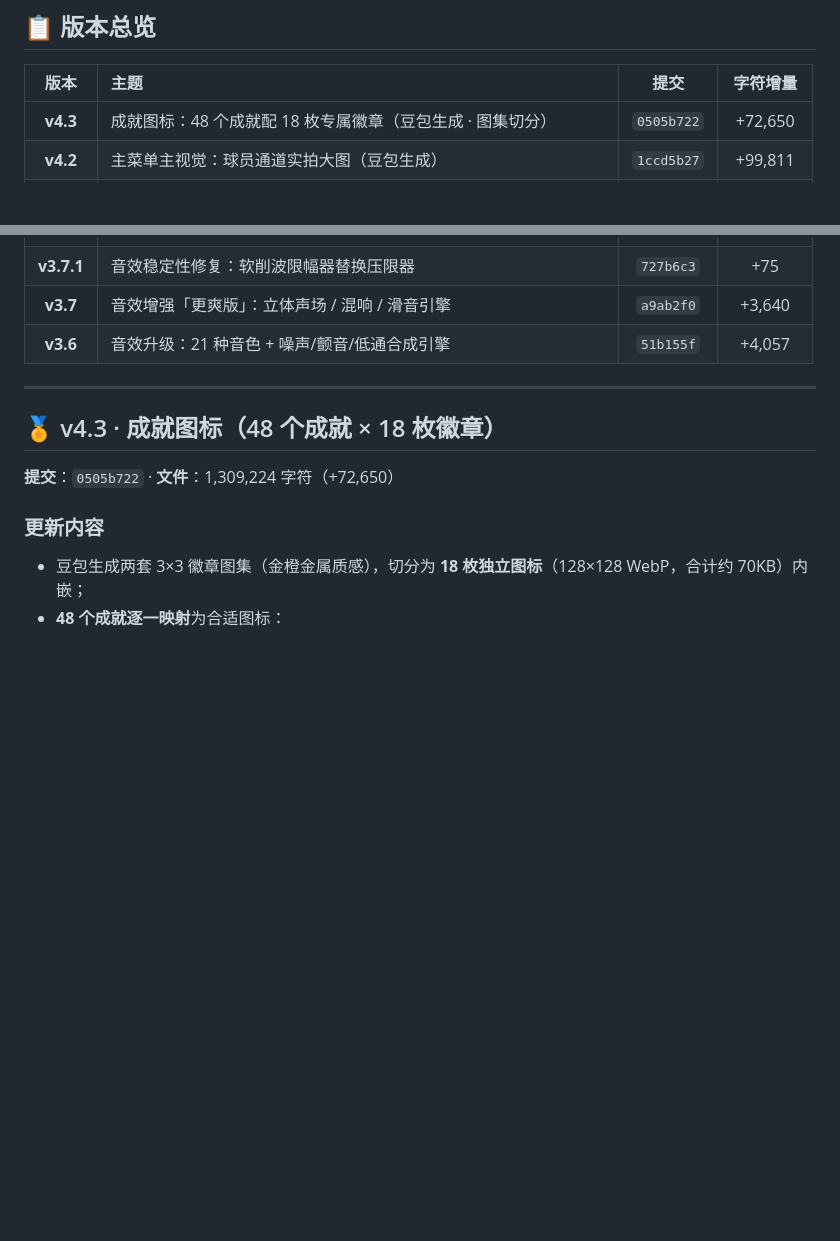
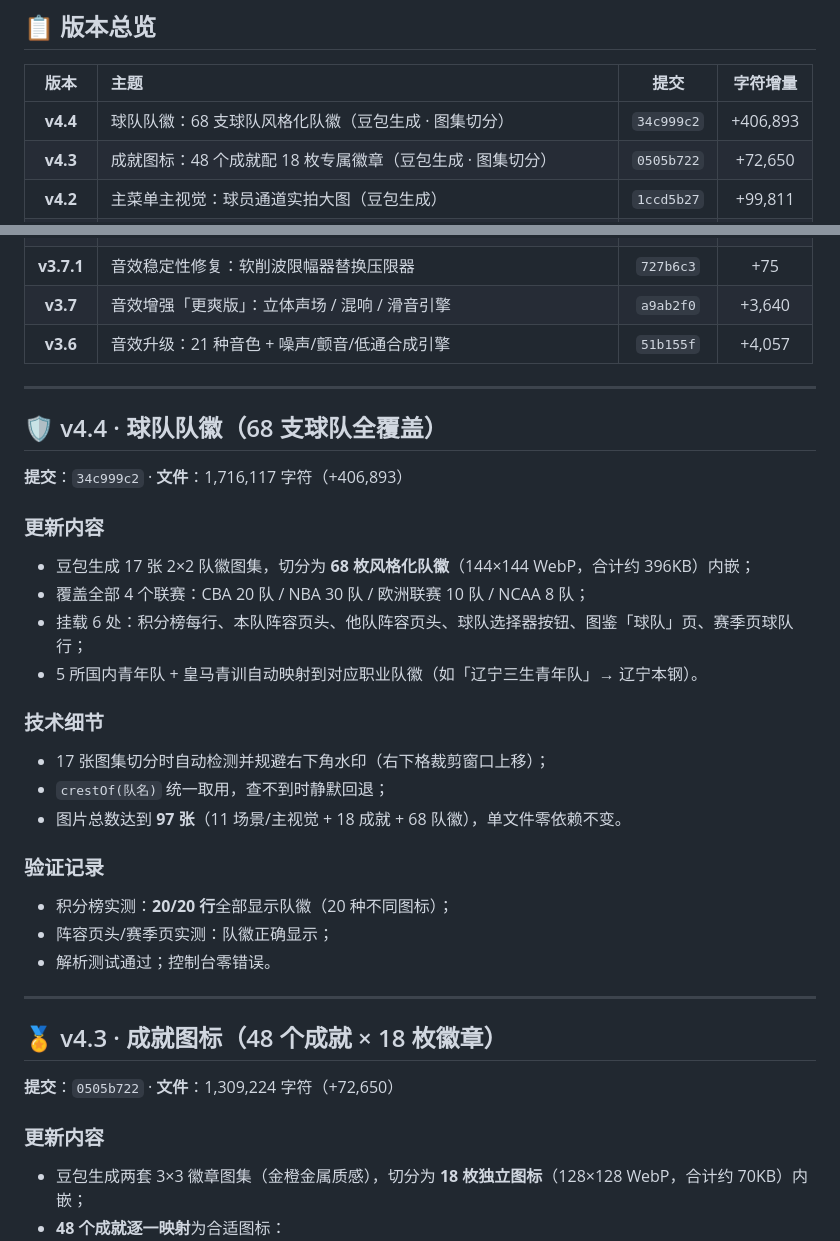
Before and after one commit to jjsjj20/hoop-life, a Markdown page: 更新日志.md, 2 parts joined by grey strips. Drawn GitHub-style; blank space fills up the shorter version.

Commit message:
Update changelog to version v4.4
Updated version to v4.4, added 68 stylized team crests and detailed update notes.

```diff
--- a/更新日志.md
+++ b/更新日志.md
@@ -10,6 +10,7 @@
 
 | 版本 | 主题 | 提交 | 字符增量 |
 |:---:|:---|:---:|:---:|
+| **v4.4** | 球队队徽：68 支球队风格化队徽（豆包生成 · 图集切分） | `34c999c2` | +406,893 |
 | **v4.3** | 成就图标：48 个成就配 18 枚专属徽章（豆包生成 · 图集切分） | `0505b722` | +72,650 |
 | **v4.2** | 主菜单主视觉：球员通道实拍大图（豆包生成） | `1ccd5b27` | +99,811 |
 | **v4.1** | 美术补齐：第二批 6 张场景横幅（更衣室/发布会/康复/谈判/雨夜/家） | `49e0d589` | +321,794 |
@@ -23,6 +24,27 @@
 
 ---
 
+## 🛡 v4.4 · 球队队徽（68 支球队全覆盖）
+
+**提交**：`34c999c2` · **文件**：1,716,117 字符（+406,893）
+
+### 更新内容
+- 豆包生成 17 张 2×2 队徽图集，切分为 **68 枚风格化队徽**（144×144 WebP，合计约 396KB）内嵌；
+- 覆盖全部 4 个联赛：CBA 20 队 / NBA 30 队 / 欧洲联赛 10 队 / NCAA 8 队；
+- 挂载 6 处：积分榜每行、本队阵容页头、他队阵容页头、球队选择器按钮、图鉴「球队」页、赛季页球队行；
+- 5 所国内青年队 + 皇马青训自动映射到对应职业队徽（如「辽宁三生青年队」→ 辽宁本钢）。
+
+### 技术细节
+- 17 张图集切分时自动检测并规避右下角水印（右下格裁剪窗口上移）；
+- `crestOf(队名)` 统一取用，查不到时静默回退；
+- 图片总数达到 **97 张**（11 场景/主视觉 + 18 成就 + 68 队徽），单文件零依赖不变。
+
+### 验证记录
+- 积分榜实测：**20/20 行**全部显示队徽（20 种不同图标）；
+- 阵容页头/赛季页实测：队徽正确显示；
+- 解析测试通过；控制台零错误。
+
+---
 ## 🏅 v4.3 · 成就图标（48 个成就 × 18 枚徽章）
 
 **提交**：`0505b722` · **文件**：1,309,224 字符（+72,650）
```
Also changed, not shown: other parts of 更新日志.md (+1 -1 lines).
